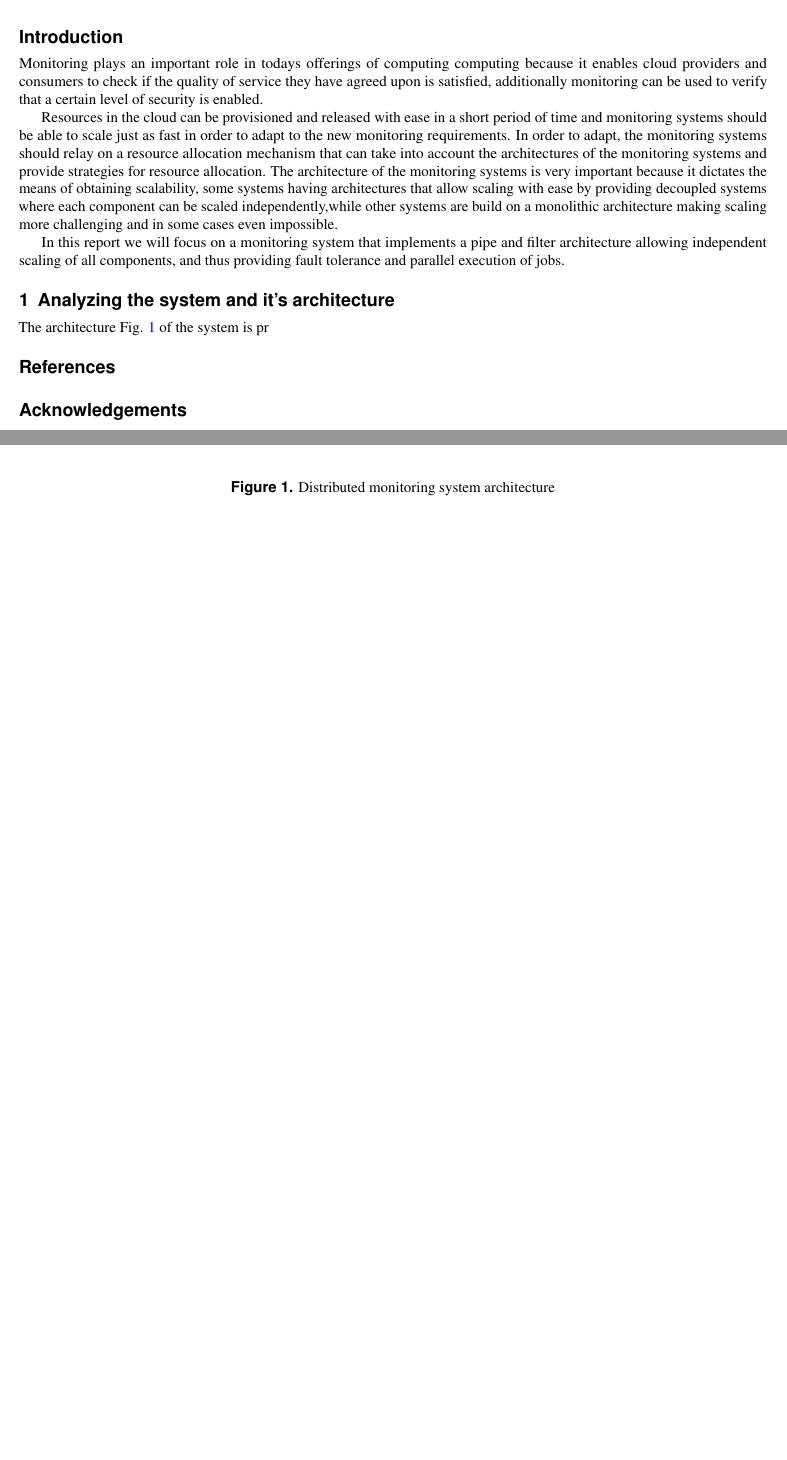
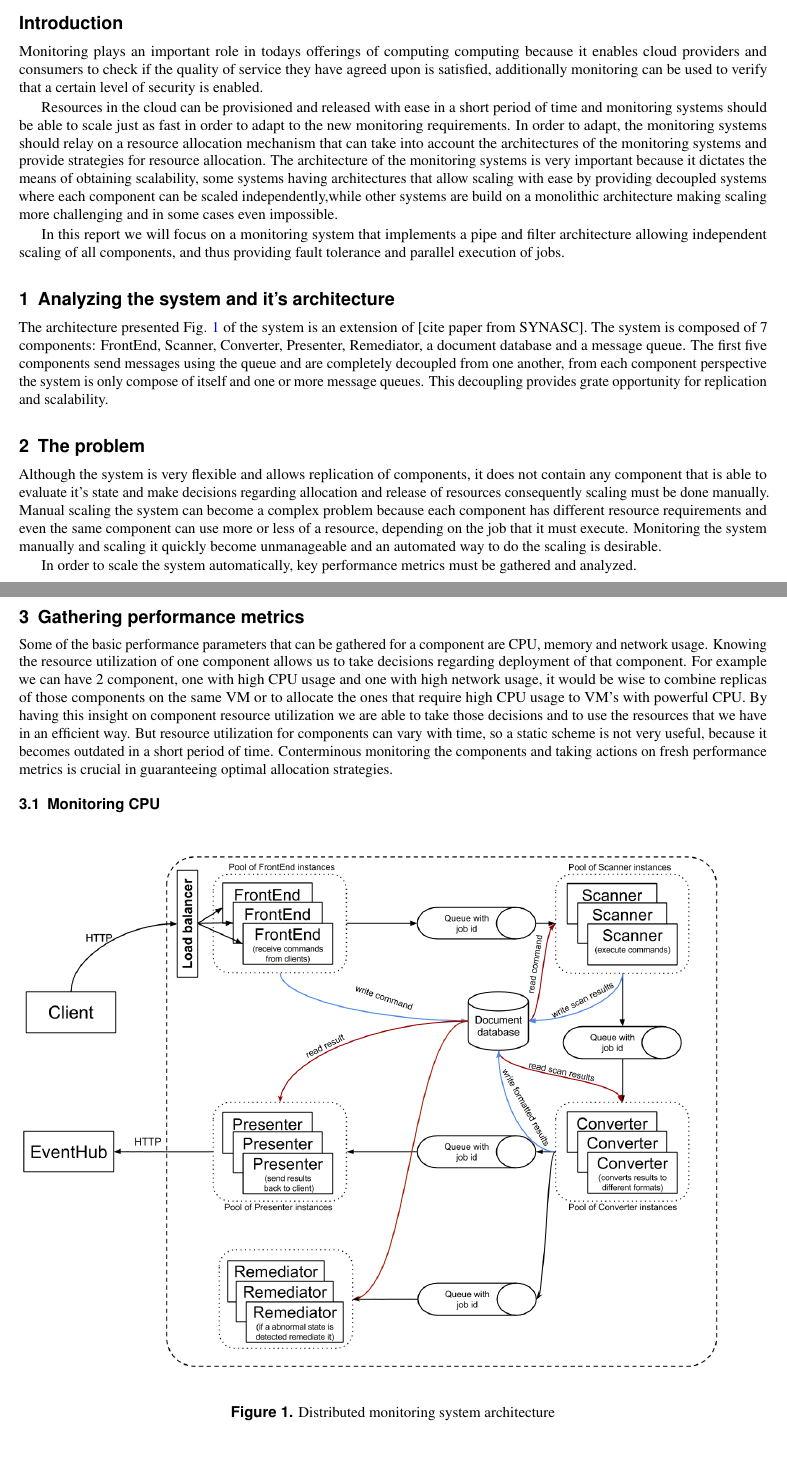
Before and after one commit to BogdanIrimie/ResourceAllocationReport, a LaTeX paper (ResourceAllocationReport.tex): two parts of pages 1 and 2 of 2, joined at a grey line, cut so that both start at the same text, the shorter picture padded with empty space. Compiled offline with pdfLaTeX.

Commit message:
Add section describing the problem.

```diff
--- a/ResourceAllocationReport.tex
+++ b/ResourceAllocationReport.tex
@@ -30,7 +30,19 @@ In this report we will focus on a monitoring system that implements a pipe and f
 
 \section{Analyzing the system and it's architecture}
 
-The architecture Fig. \ref{fig:systemArchitecture} of the system is pr
+The architecture presented Fig. \ref{fig:systemArchitecture} of the system is an extension of [cite paper from SYNASC]. The system is composed of 7 components: FrontEnd, Scanner, Converter, Presenter, Remediator, a document database and a message queue. The first five components send messages using the queue and are completely decoupled from one another, from each component perspective the system is only compose of itself and one or more message queues. This decoupling provides grate opportunity for replication and scalability.
+
+\section{The problem}
+Although the system is very flexible and allows replication of components, it does not contain any component that is able to evaluate it's state and make decisions regarding allocation and release of resources consequently scaling must be done manually. Manual scaling the system can become a complex problem because each component has different resource requirements and even the same component can use more or less of a resource, depending on the job that it must execute. Monitoring the system manually and scaling it quickly become unmanageable and an automated way to do the scaling is desirable.
+
+In order to scale the system automatically, key performance metrics must be gathered and analyzed.
+
+\section{Gathering performance metrics}
+Some of the basic performance parameters that can be gathered for a component are CPU, memory and network usage. Knowing the resource utilization of one component allows us to take decisions regarding deployment of that component. For example we can have 2 component, one with high CPU usage and one with high network usage, it would be wise to combine replicas of those components on the same VM or to allocate the ones that require high CPU usage to VM's with powerful CPU. By having this insight on component resource utilization we are able to take those decisions and to use the resources that we have in an efficient way. But resource utilization for components can vary with time, so a static scheme is not very useful, because it becomes outdated in a short period of time. Conterminous monitoring the components and taking actions on fresh performance metrics is crucial in guaranteeing optimal allocation strategies.
+
+\subsection{Monitoring CPU}
+
+
 
 \begin{figure}[ht]
 \centering
```
Also changed, not shown: ResourceAllocationReport.pdf.
